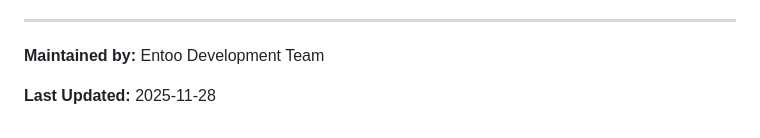
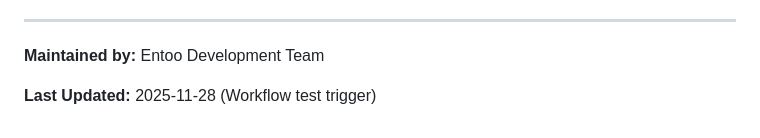
Before and after one commit to P3chys/Entoo2, a Markdown page: .github/README.md, the part around the change. Rendered like a GitHub page.

Commit message:
test: trigger workflows for testing and monitoring

```diff
--- a/.github/README.md
+++ b/.github/README.md
@@ -284,4 +284,4 @@ docker-compose build --no-cache
 
 **Maintained by:** Entoo Development Team
 
-**Last Updated:** 2025-11-28
+**Last Updated:** 2025-11-28 (Workflow test trigger)
```
